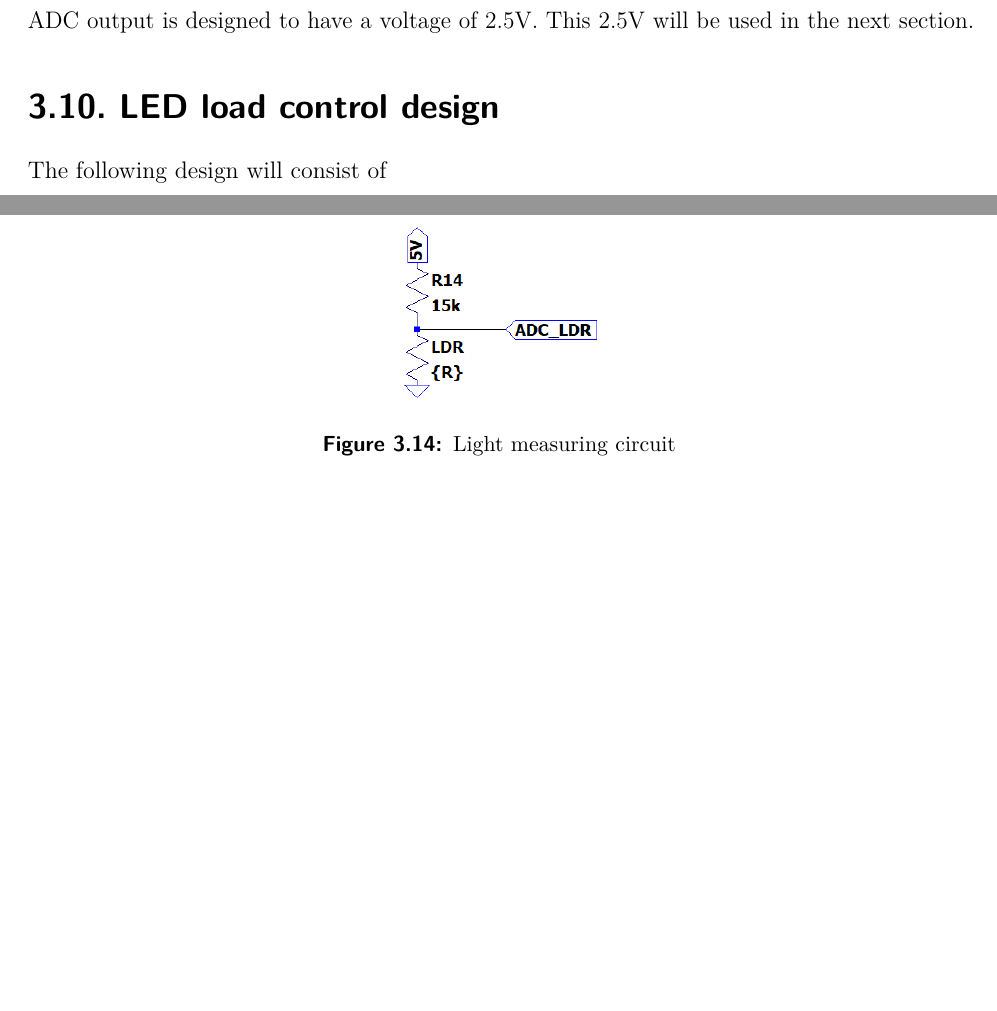
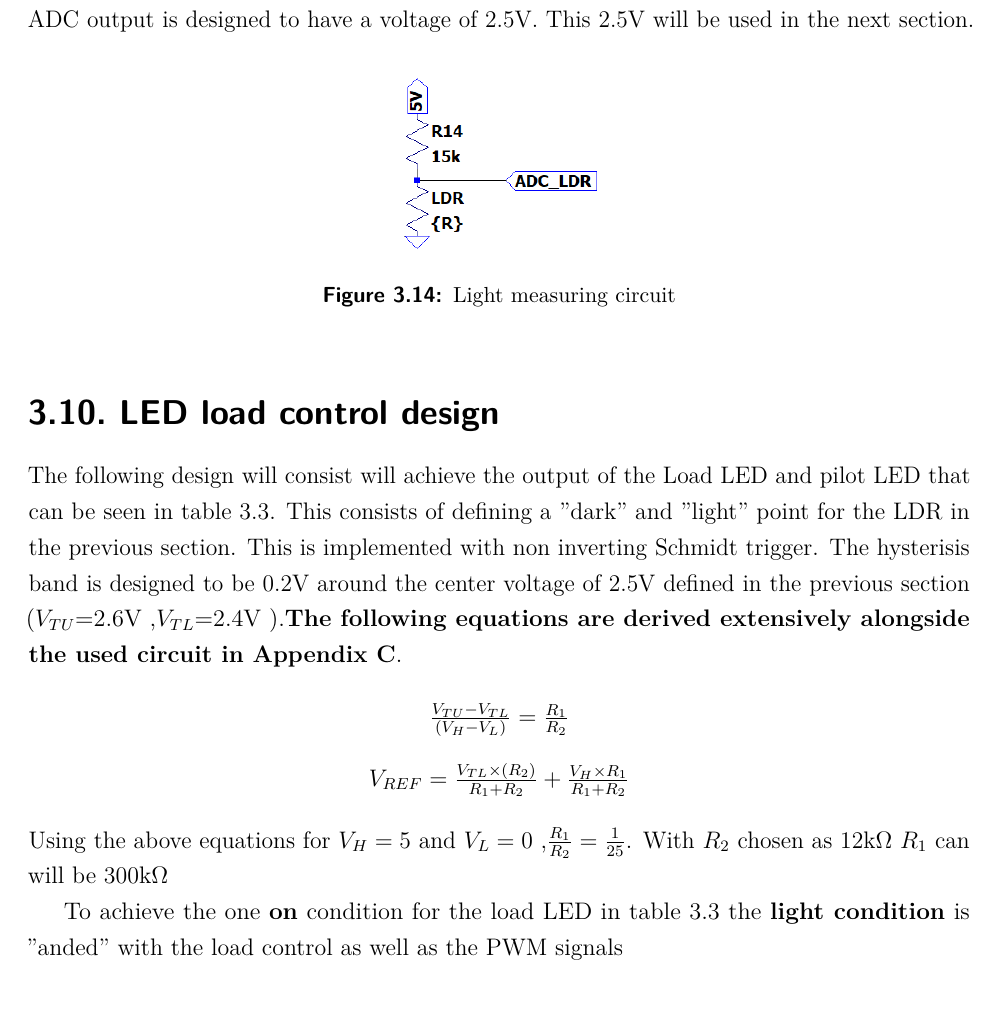
Before and after one commit to 22623280/Latex-doc-E344, a LaTeX thesis (A5/e344_A1_report.tex, which reads A5/DesignDetails.tex): two parts of pages 28 and 29 of 48 before the commit and part of page 29 of 49 after it, the two joined at a grey line, cut so that both start at the same text, the shorter picture padded with empty space. Compiled offline with pdfLaTeX.

Commit message:
A7 load control design in prog

```diff
--- a/A5/DesignDetails.tex
+++ b/A5/DesignDetails.tex
@@ -445,7 +445,19 @@ The LDR will be used to produce a voltage that will fall within the boundary of
 
 \section{LED load control design }
 
-The following design will consist of
+The following design will consist will achieve the output of the Load LED and pilot LED that can be seen in table \ref{tab:truthtab}. This consists of defining a "dark" and "light" point for the LDR in the previous section. This is implemented with non inverting Schmidt trigger. The hysterisis band is designed to be 0.2V around the center voltage of 2.5V defined in the previous section ($V_{TU}$=2.6V ,$V_{TL}$=2.4V ).\textbf{The following equations are derived extensively alongside the used circuit in Appendix C}.
+
+\begin{center}
+	$\frac{V_{TU}-V_{TL}}{(V_{H}-V_L)}=\frac{R_1}{R_2}$
+\end{center}
+
+\begin{center}
+
+	$	V_{REF}=\frac{V_{TL}\times (R_2)}{R_1+R_2}+\frac{V_{H}\times R_1}{R_1+R_2}$
+\end{center}
+Using the above equations for $V_H=5$ and $V_L=0$ ,$\frac{R_1}{R_2}=\frac{1}{25}$. With $R_2$ chosen as 12k\textohm \ $R_1$ can will be 300k\textohm
+
+To achieve the one \textbf{on} condition for the load LED in table \ref{tab:truthtab} the \textbf{light condition} is "anded" with the load control as well as the PWM signals
 
 
 \begin{table}[!htb]
```
Also changed, not shown: A5/Figures/A7/lightcondcirc.png (added), A5/DesignDetails.tex (11 more changed lines), 12 other files.
